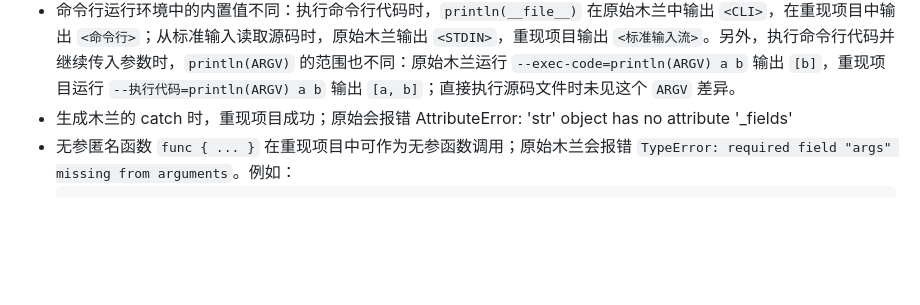
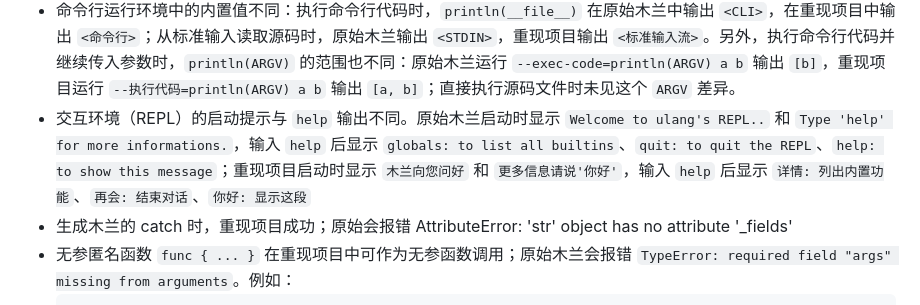
Before and after one commit to MulanRevive/mulan-rework, a Markdown page: 文档/用户手册/原始差异.md, the part around the change. Drawn GitHub-style; blank space fills up the shorter version.

Commit message:
docs(original-diff): record repl help output difference

````diff
--- a/文档/用户手册/原始差异.md
+++ b/文档/用户手册/原始差异.md
@@ -25,6 +25,7 @@
 - 命令行直接执行代码时，`__file__` 的值不同：原始木兰中 `ulang --exec-code="println(__file__)"` 输出 `<CLI>`；重现项目中 `木兰 --执行代码="println(__file__)"` 输出 `<命令行>`
 - 命令行选项不同：原始木兰支持 `--help/-h`、`--dump-ast/-a`、`--exec-code/-e` 等英文选项；重现项目支持 `--帮助/-助`、`--语法树/-树`、`--执行代码/-执` 等中文选项。比如在重现项目中运行 `--help` 会提示“option --help not recognized”，需改用 `--帮助` 或 `-助`。另外，原始木兰支持 `--dump-blockly/-b` 生成 Blockly XML，重现项目目前没有对应命令行选项
 - 命令行运行环境中的内置值不同：执行命令行代码时，`println(__file__)` 在原始木兰中输出 `<CLI>`，在重现项目中输出 `<命令行>`；从标准输入读取源码时，原始木兰输出 `<STDIN>`，重现项目输出 `<标准输入流>`。另外，执行命令行代码并继续传入参数时，`println(ARGV)` 的范围也不同：原始木兰运行 `--exec-code=println(ARGV) a b` 输出 `[b]`，重现项目运行 `--执行代码=println(ARGV) a b` 输出 `[a, b]`；直接执行源码文件时未见这个 `ARGV` 差异。
+- 交互环境（REPL）的启动提示与 `help` 输出不同。原始木兰启动时显示 `Welcome to ulang's REPL..` 和 `Type 'help' for more informations.`，输入 `help` 后显示 `globals: to list all builtins`、`quit: to quit the REPL`、`help: to show this message`；重现项目启动时显示 `木兰向您问好` 和 `更多信息请说'你好'`，输入 `help` 后显示 `详情: 列出内置功能`、`再会: 结束对话`、`你好: 显示这段`
 - 生成木兰的 catch 时，重现项目成功；原始会报错 AttributeError: 'str' object has no attribute '_fields'
 - 无参匿名函数 `func { ... }` 在重现项目中可作为无参函数调用；原始木兰会报错 `TypeError: required field "args" missing from arguments`。例如：
   ```
````
